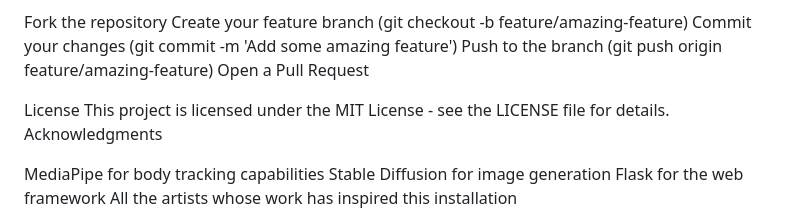
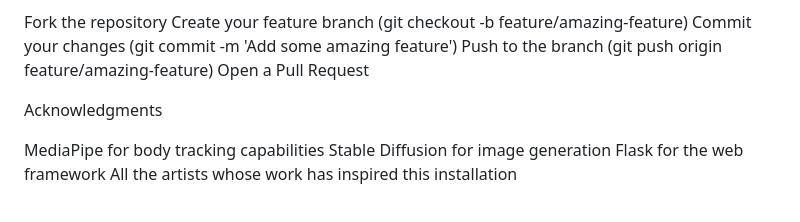
Before and after one commit to debayanmkrj/Prisma, a Markdown page: README.md, the part around the change. Rendered like a GitHub page.

```diff
--- a/README.md
+++ b/README.md
@@ -130,8 +130,7 @@ Commit your changes (git commit -m 'Add some amazing feature')
 Push to the branch (git push origin feature/amazing-feature)
 Open a Pull Request
 
-License
-This project is licensed under the MIT License - see the LICENSE file for details.
+
 Acknowledgments
 
 MediaPipe for body tracking capabilities
```
